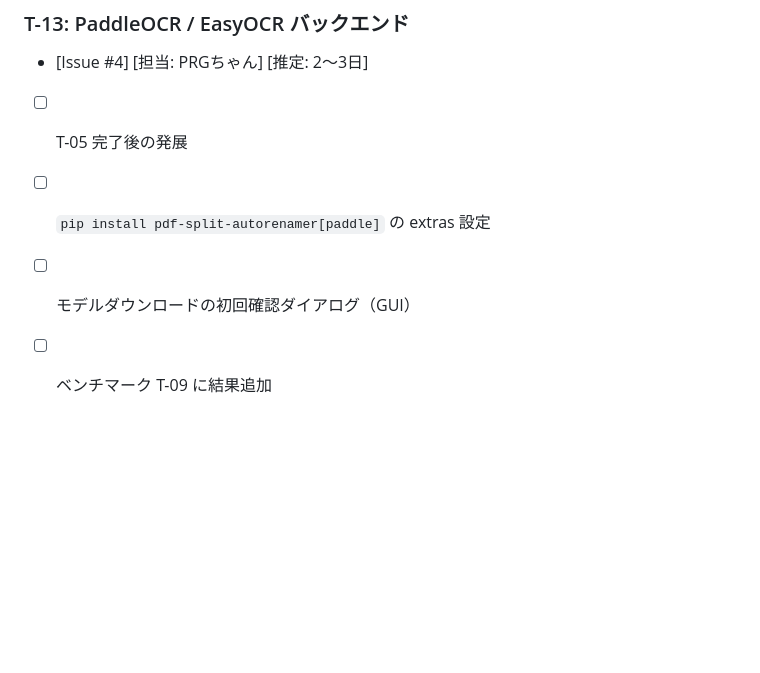
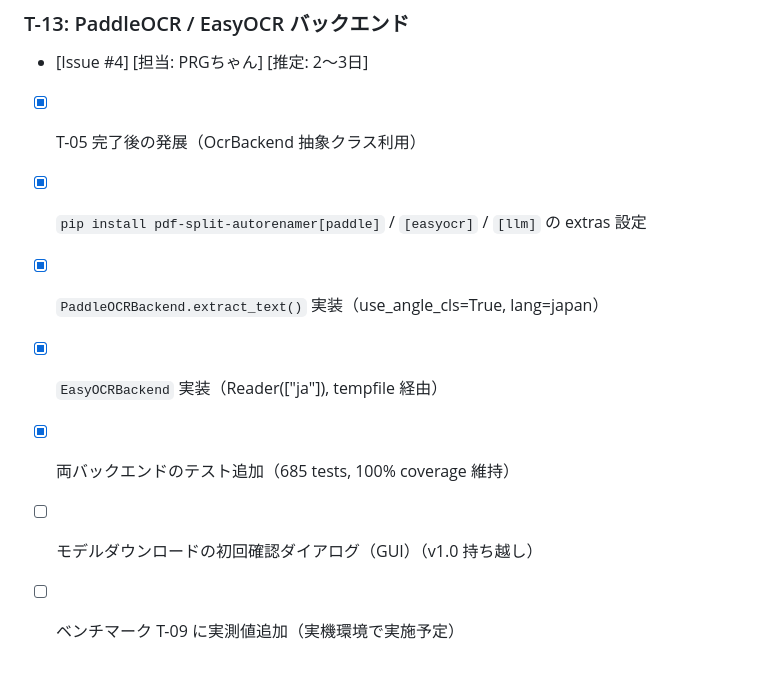
Before and after one commit to ShigetoshiMizuno/pdf-split-autorenamer, a Markdown page: docs/TODO.md, the part around the change. Drawn GitHub-style; blank space fills up the shorter version.

```diff
--- a/docs/TODO.md
+++ b/docs/TODO.md
@@ -195,7 +195,10 @@ v1.0.0:
 
 ### T-13: PaddleOCR / EasyOCR バックエンド
 - [Issue #4] [担当: PRGちゃん] [推定: 2〜3日]
-- [ ] T-05 完了後の発展
-- [ ] `pip install pdf-split-autorenamer[paddle]` の extras 設定
-- [ ] モデルダウンロードの初回確認ダイアログ（GUI）
-- [ ] ベンチマーク T-09 に結果追加
+- [x] T-05 完了後の発展（OcrBackend 抽象クラス利用）
+- [x] `pip install pdf-split-autorenamer[paddle]` / `[easyocr]` / `[llm]` の extras 設定
+- [x] `PaddleOCRBackend.extract_text()` 実装（use_angle_cls=True, lang=japan）
+- [x] `EasyOCRBackend` 実装（Reader(["ja"]), tempfile 経由）
+- [x] 両バックエンドのテスト追加（685 tests, 100% coverage 維持）
+- [ ] モデルダウンロードの初回確認ダイアログ（GUI）（v1.0 持ち越し）
+- [ ] ベンチマーク T-09 に実測値追加（実機環境で実施予定）
```
Also changed, not shown: README.md (+34 -2 lines).
